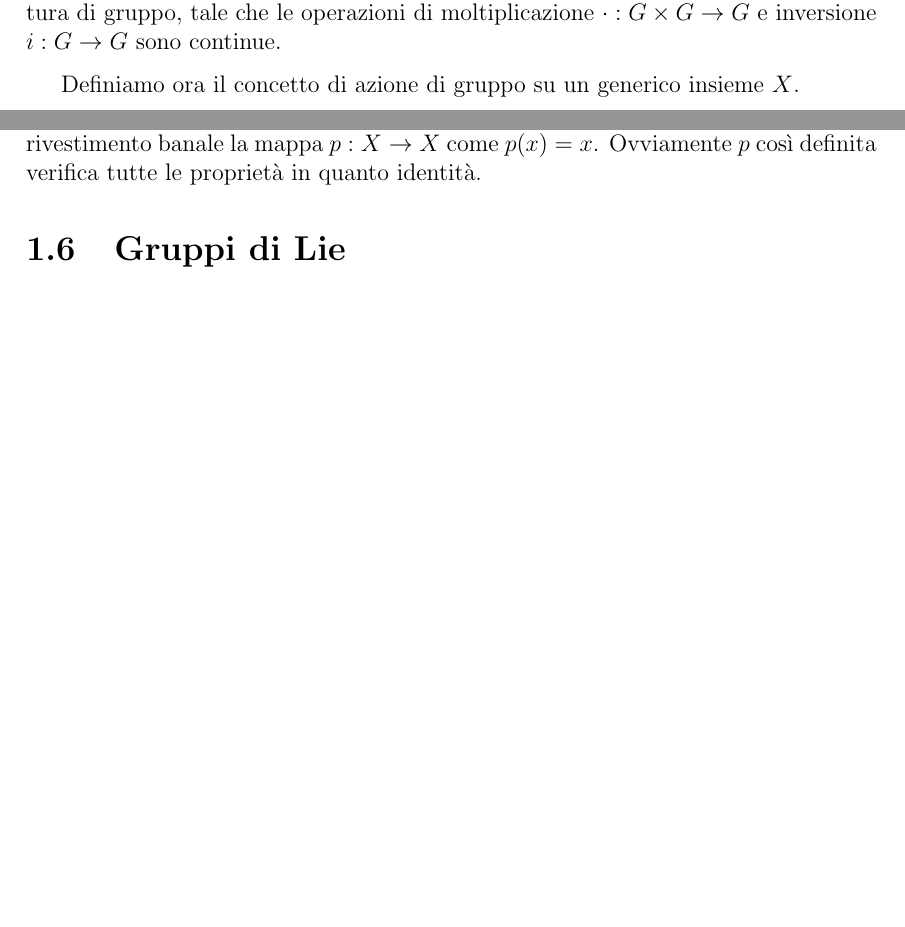
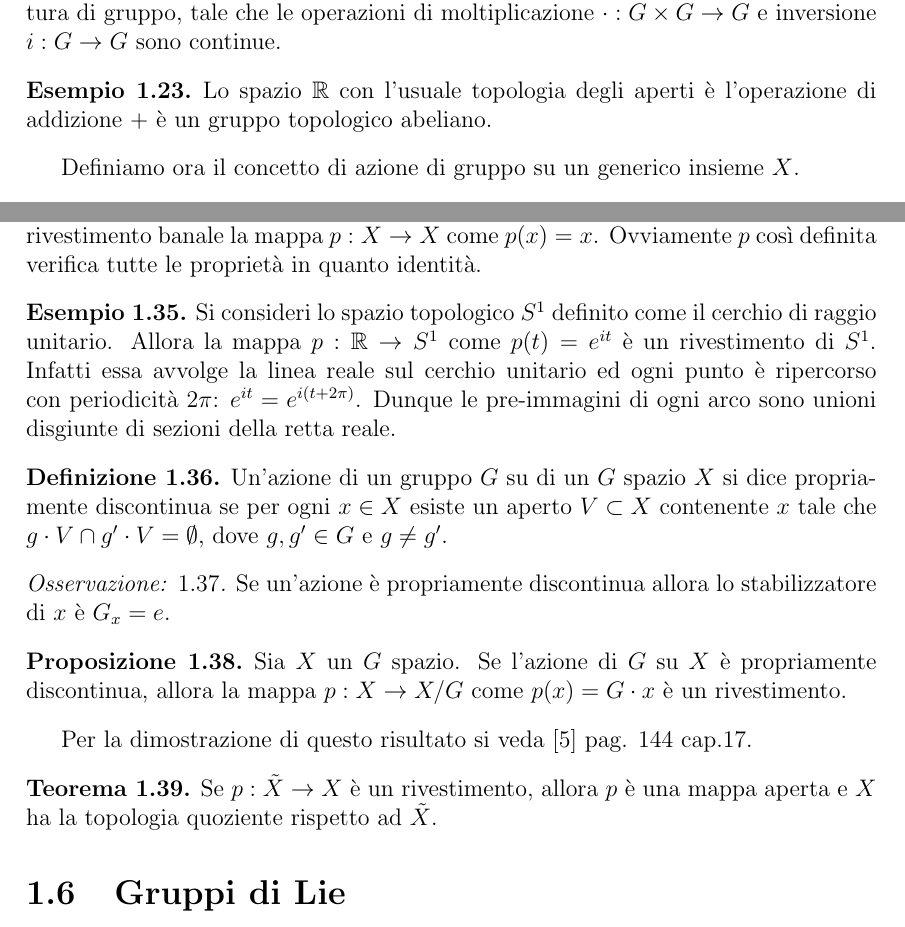
Before and after one commit to GabrieleNovelli/BachelorThesis, a LaTeX thesis (Thesis.tex): two parts of pages 11 and 13 of 29 before the commit and two parts of pages 11 and 13 of 30 after it, joined at a grey line, cut so that both start at the same text, the shorter picture padded with empty space. Compiled offline with pdfLaTeX.

Commit message:
Update Thesis.tex

```diff
--- a/Thesis.tex
+++ b/Thesis.tex
@@ -253,6 +253,9 @@ Da ora in avanti, quando si farà riferimento all'operazione di prodotto definit
 \begin{Def}
 	Un \textit{gruppo di topologico} $G$ è uno spazio topologico con la struttura di gruppo, tale che le operazioni di moltiplicazione $\cdot:G\times G\rightarrow G$ e inversione $i:G\rightarrow G$ sono continue.
 \end{Def}
+\begin{Ex}
+	Lo spazio $\mathbb{R}$ con l'usuale topologia degli aperti è l'operazione di addizione $+$ è un gruppo topologico abeliano.
+\end{Ex}
 Definiamo ora il concetto di azione di gruppo su un generico insieme $X$.
 \begin{Def}
 	Dato un gruppo $G$ ed un insieme $X$, si dice che $G$ \textit{agisce} su $X$ o che $X$ è un \textit{$G$ insieme} se esiste una mappa $a:G\times X\rightarrow X$ tale che:
@@ -319,6 +322,22 @@ In questa sezione introdurremo il concetto di rivestimento di uno spazio topolog
 \begin{Ex}[Rivestimento banale]
 	Dato uno spazio topologico $X$, si definisce rivestimento banale la mappa $p:X\rightarrow X$ come $p(x)=x$. Ovviamente $p$ così definita verifica tutte le proprietà in quanto identità.
 \end{Ex}
+\begin{Ex}
+	Si consideri lo spazio topologico $S^1$ definito come il cerchio di raggio unitario. Allora la mappa $p:\mathbb{R}\rightarrow S^1$ come $p(t)=e^{it}$ è un rivestimento di $S^1$. Infatti essa avvolge la linea reale sul cerchio unitario ed ogni punto è ripercorso con periodicità $2\pi$: $e^{it}=e^{i(t+2\pi)}$. Dunque le pre-immagini di ogni arco sono unioni disgiunte di sezioni della retta reale.
+\end{Ex}
+\begin{Def}
+	Un'azione di un gruppo $G$ su di un $G$ spazio $X$ si dice propriamente discontinua se per ogni $x\in X$ esiste un aperto $V\subset X$ contenente $x$ tale che $g\cdot V\cap g'\cdot V=\emptyset$, dove $g,g'\in G$ e $g\neq g'$.
+\end{Def}
+\begin{Obs}
+	Se un'azione è propriamente discontinua allora lo stabilizzatore di $x$ è $G_x={e}$.
+\end{Obs}
+\begin{Prop}
+	Sia $X$ un $G$ spazio. Se l'azione di $G$ su $X$ è propriamente discontinua, allora la mappa $p:X\rightarrow X/G$ come $p(x)=G\cdot x$ è un rivestimento.
+\end{Prop}
+Per la dimostrazione di questo risultato si veda [5] pag. 144 cap.17.
+\begin{Theo}
+	Se $p:\tilde{X}\rightarrow X$ è un rivestimento, allora $p$ è una mappa aperta e $X$ ha la topologia quoziente rispetto ad $\tilde{X}$.
+\end{Theo}
 \section{Gruppi di Lie}
 In questa sezione daremo le definizioni di gruppi di Lie e algebra di Lie con alcuni esempi ed importanti risultati, che ci permetteranno di identificare l'algebra di Lie di un gruppo di Lie con il suo spazio tangente nell'identità.
 \begin{Def}
```
Also changed, not shown: Thesis.tex (1 more changed lines).
